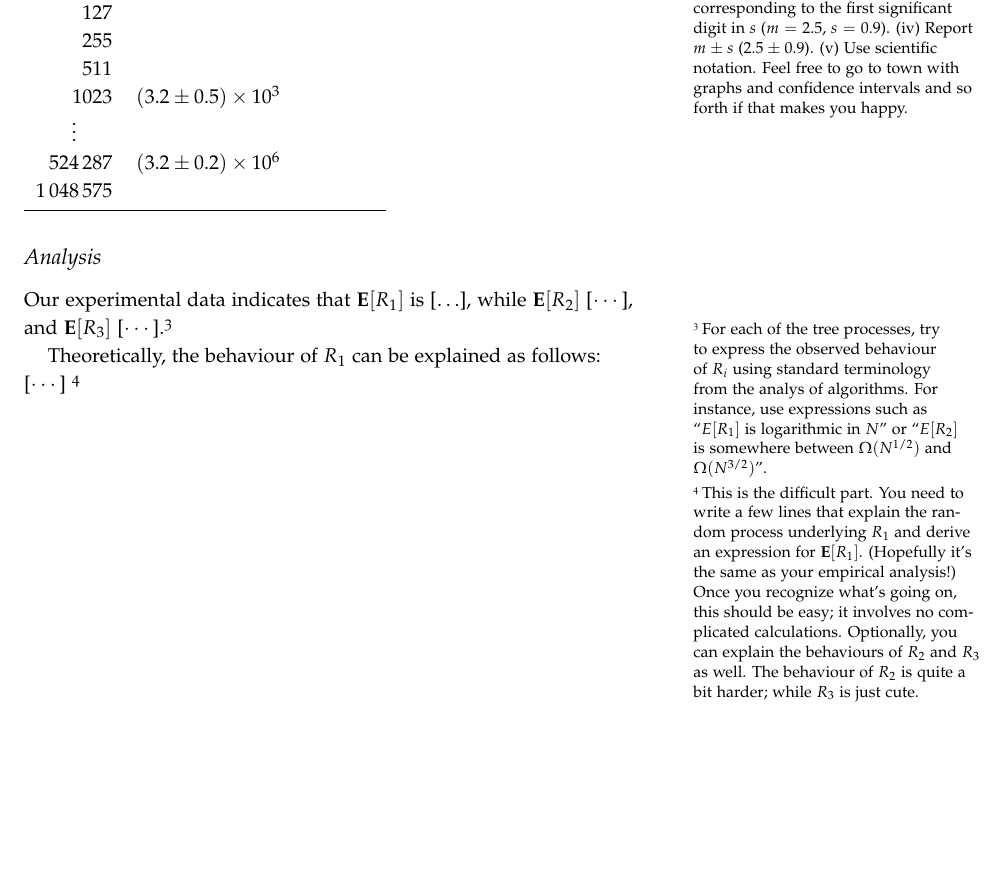
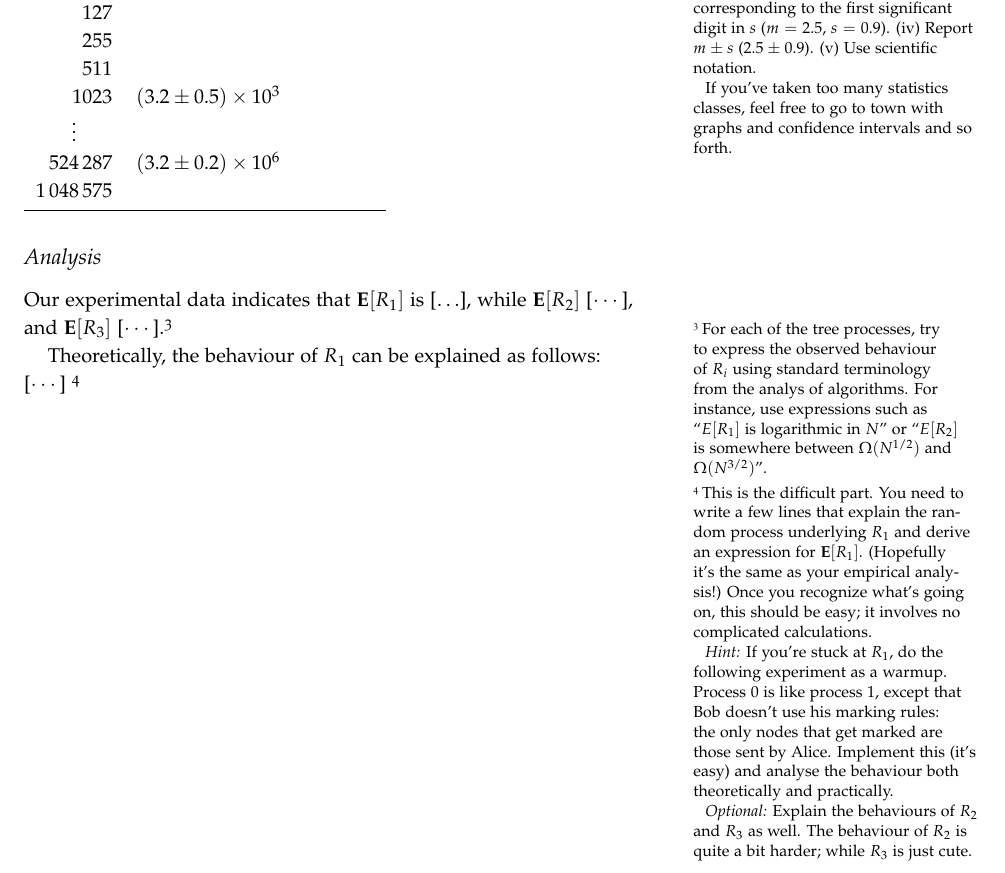
Before and after one commit to thorehusfeldt/edan55-labs, a LaTeX document (marking/docs/marking.tex): part of page 2 of 3, cut so that both start at the same text, the shorter picture padded with empty space. Compiled offline with pdfLaTeX; a LaTeX package or settings file that is missing is left out.

Commit message:
Add a hint

```diff
--- a/marking/docs/marking.tex
+++ b/marking/docs/marking.tex
@@ -145,8 +145,9 @@ trails.\footnote{Report your empirical data.
   significant digit in $s$ ($m = 2.5$, $s = 0.9$).
   (iv) Report $m\pm s$ ($2.5 \pm 0.9$).
   (v) Use scientific notation.
-  Feel free to go to town with graphs and confidence intervals and so
-  forth if that makes you happy.}
+
+  If you've taken too many statistics classes, feel free to go to town
+  with graphs and confidence intervals and so forth.}
 
 \medskip\noindent
 \begin{tabular}{
@@ -194,8 +195,16 @@ Theoretically, the behaviour of $R_1$ can be explained as follows: [$\cdots$] \f
   (Hopefully it's the same as your empirical analysis!)
   Once you recognize what's going on, this should be easy; it involves
   no complicated calculations.
-  Optionally, you can explain the behaviours of $R_2$ and $R_3$ as
-  well.
+
+  \emph{Hint:} If you're stuck at $R_1$, do the following experiment
+  as a warmup.
+  Process $0$ is like process $1$, except that Bob doesn't use his
+  marking rules: the only nodes that get marked are those sent by
+  Alice. Implement this (it's easy) and analyse the behaviour both
+  theoretically and practically.
+
+  \emph{Optional:} Explain the
+  behaviours of $R_2$ and $R_3$ as well.
   The behaviour of $R_2$ is quite a bit harder; while $R_3$ is just
   cute.
 }
```
